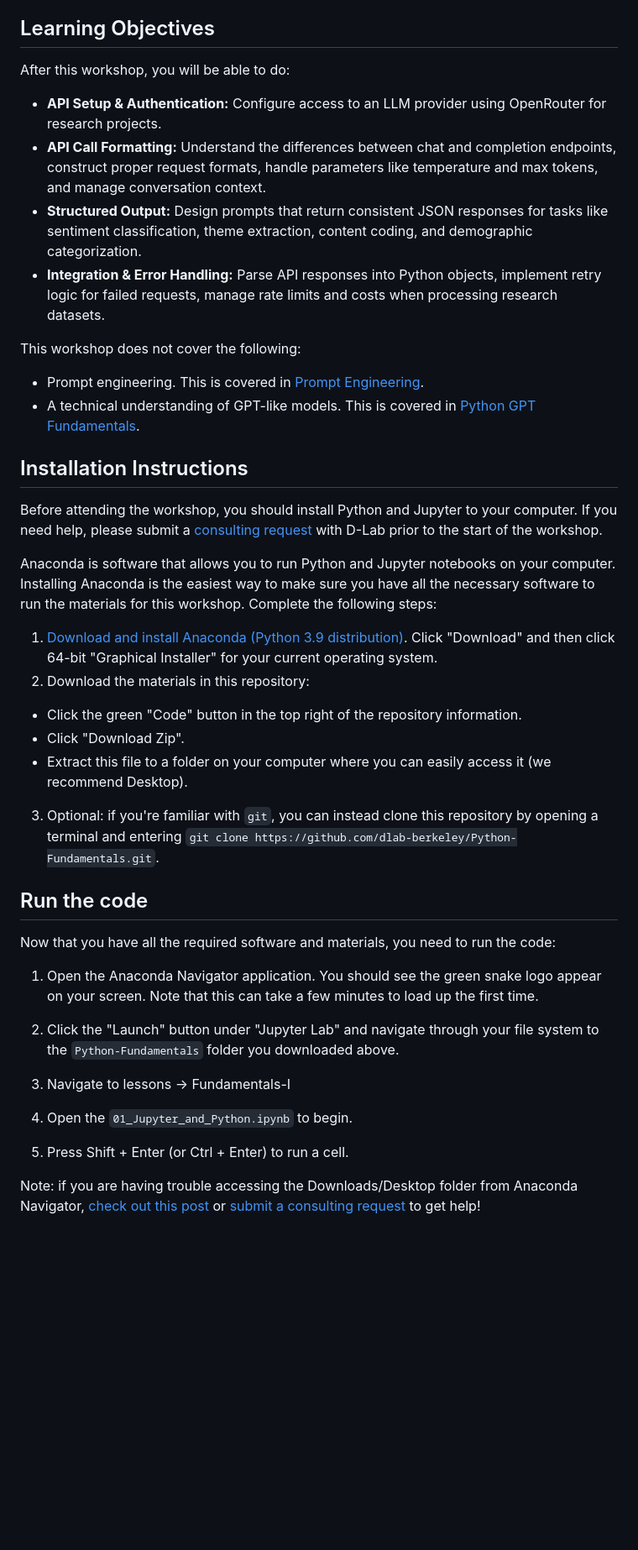
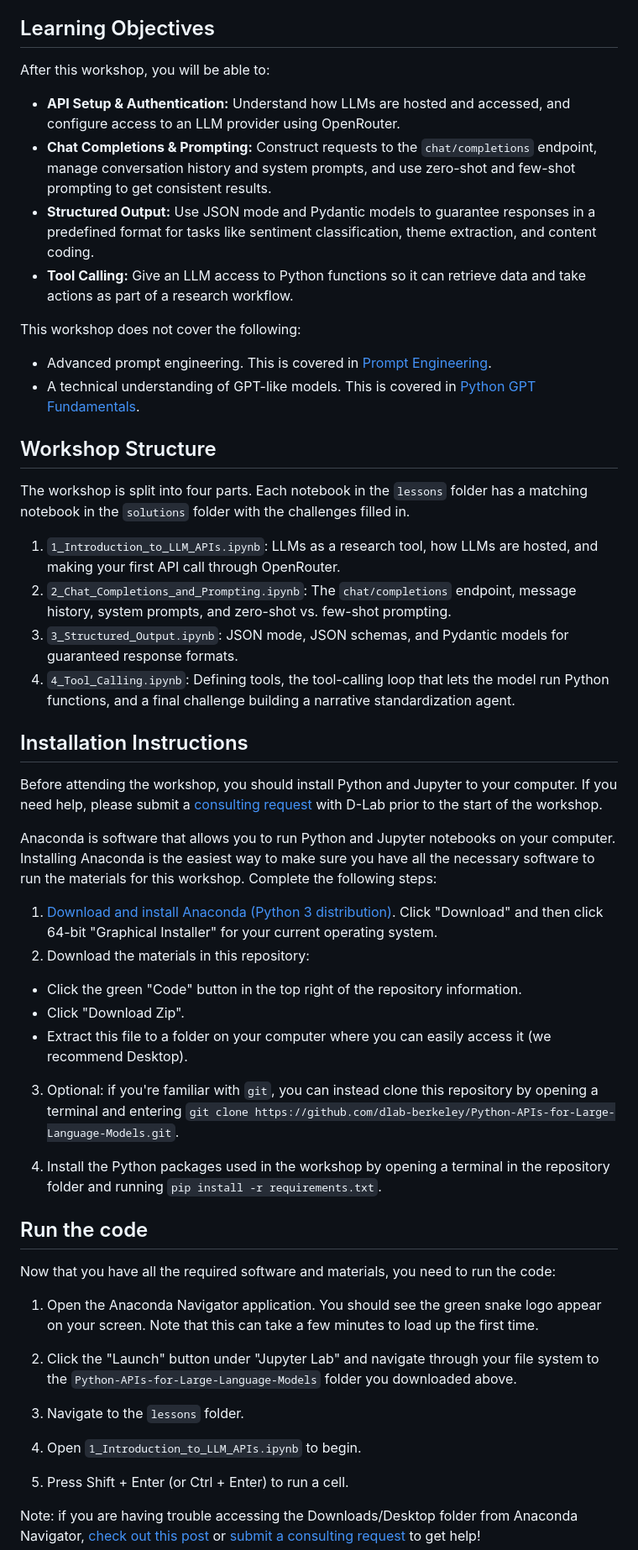
Before and after one commit to dlab-berkeley/Python-APIs-for-Large-Language-Models, a Markdown page: README.md, the part around one of its changes. Shown at 84% size. Drawn GitHub-style; blank space fills up the shorter version.

Commit message:
hotfix: update readme to not be Python Fun

```diff
--- a/README.md
+++ b/README.md
@@ -15,17 +17,26 @@ In this hands-on workshop, you will learn how to use Python to call LLM APIs and
 
 ## Learning Objectives
 
-After this workshop, you will be able to do:
+After this workshop, you will be able to:
 
-- **API Setup & Authentication:** Configure access to an LLM provider using OpenRouter for research projects.
-- **API Call Formatting:** Understand the differences between chat and completion endpoints, construct proper request formats, handle parameters like temperature and max tokens, and manage conversation context.
-- **Structured Output:** Design prompts that return consistent JSON responses for tasks like sentiment classification, theme extraction, content coding, and demographic categorization.
-- **Integration & Error Handling:** Parse API responses into Python objects, implement retry logic for failed requests, manage rate limits and costs when processing research datasets.
+- **API Setup & Authentication:** Understand how LLMs are hosted and accessed, and configure access to an LLM provider using OpenRouter.
+- **Chat Completions & Prompting:** Construct requests to the `chat/completions` endpoint, manage conversation history and system prompts, and use zero-shot and few-shot prompting to get consistent results.
+- **Structured Output:** Use JSON mode and Pydantic models to guarantee responses in a predefined format for tasks like sentiment classification, theme extraction, and content coding.
+- **Tool Calling:** Give an LLM access to Python functions so it can retrieve data and take actions as part of a research workflow.
 
 This workshop does not cover the following:
 
-- Prompt engineering. This is covered in [Prompt Engineering](https://github.com/dlab-berkeley/prompt-engineering).
+- Advanced prompt engineering. This is covered in [Prompt Engineering](https://github.com/dlab-berkeley/prompt-engineering).
 - A technical understanding of GPT-like models. This is covered in [Python GPT Fundamentals](https://github.com/dlab-berkeley/Python-GPT-Fundamentals).
+
+## Workshop Structure
+
+The workshop is split into four parts. Each notebook in the `lessons` folder has a matching notebook in the `solutions` folder with the challenges filled in.
+
+1. `1_Introduction_to_LLM_APIs.ipynb`: LLMs as a research tool, how LLMs are hosted, and making your first API call through OpenRouter.
+2. `2_Chat_Completions_and_Prompting.ipynb`: The `chat/completions` endpoint, message history, system prompts, and zero-shot vs. few-shot prompting.
+3. `3_Structured_Output.ipynb`: JSON mode, JSON schemas, and Pydantic models for guaranteed response formats.
+4. `4_Tool_Calling.ipynb`: Defining tools, the tool-calling loop that lets the model run Python functions, and a final challenge building a narrative standardization agent.
 
 ## Installation Instructions
 
@@ -33,14 +44,16 @@ Before attending the workshop, you should install Python and Jupyter to your com
 
 Anaconda is software that allows you to run Python and Jupyter notebooks on your computer. Installing Anaconda is the easiest way to make sure you have all the necessary software to run the materials for this workshop. Complete the following steps:
 
-1. [Download and install Anaconda (Python 3.9 distribution)](https://www.anaconda.com/products/individual). Click "Download" and then click 64-bit "Graphical Installer" for your current operating system.
+1. [Download and install Anaconda (Python 3 distribution)](https://www.anaconda.com/products/individual). Click "Download" and then click 64-bit "Graphical Installer" for your current operating system.
 2. Download the materials in this repository:
 
 * Click the green "Code" button in the top right of the repository information.
 * Click "Download Zip".
 * Extract this file to a folder on your computer where you can easily access it (we recommend Desktop).
 
-3. Optional: if you're familiar with `git`, you can instead clone this repository by opening a terminal and entering `git clone https://github.com/dlab-berkeley/Python-Fundamentals.git`.
+3. Optional: if you're familiar with `git`, you can instead clone this repository by opening a terminal and entering `git clone https://github.com/dlab-berkeley/Python-APIs-for-Large-Language-Models.git`.
+
+4. Install the Python packages used in the workshop by opening a terminal in the repository folder and running `pip install -r requirements.txt`.
 
 ## Run the code
 
@@ -48,11 +61,11 @@ Now that you have all the required software and materials, you need to run the c
 
 1. Open the Anaconda Navigator application. You should see the green snake logo appear on your screen. Note that this can take a few minutes to load up the first time.
 
-2. Click the "Launch" button under "Jupyter Lab" and navigate through your file system to the `Python-Fundamentals` folder you downloaded above.
+2. Click the "Launch" button under "Jupyter Lab" and navigate through your file system to the `Python-APIs-for-Large-Language-Models` folder you downloaded above.
 
-3. Navigate to lessons -> Fundamentals-I
+3. Navigate to the `lessons` folder.
 
-4. Open the `01_Jupyter_and_Python.ipynb` to begin.
+4. Open `1_Introduction_to_LLM_APIs.ipynb` to begin.
 
 5. Press Shift + Enter (or Ctrl + Enter) to run a cell.
 
```
Also changed, not shown: other parts of README.md (+8 -8 lines).
